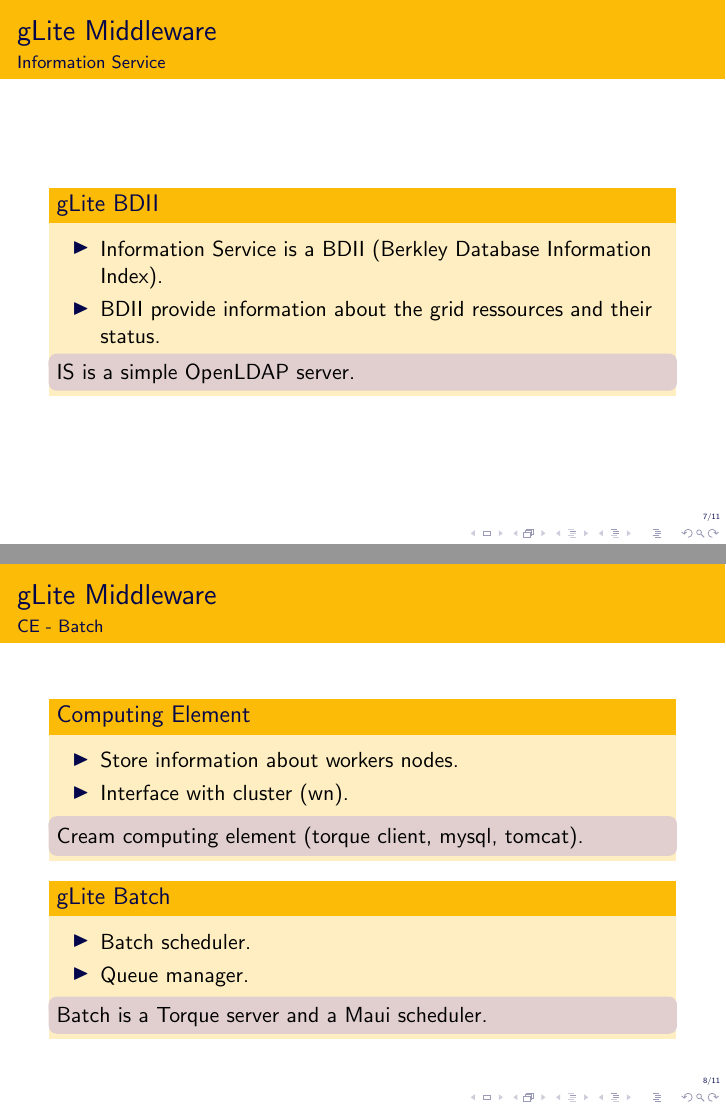
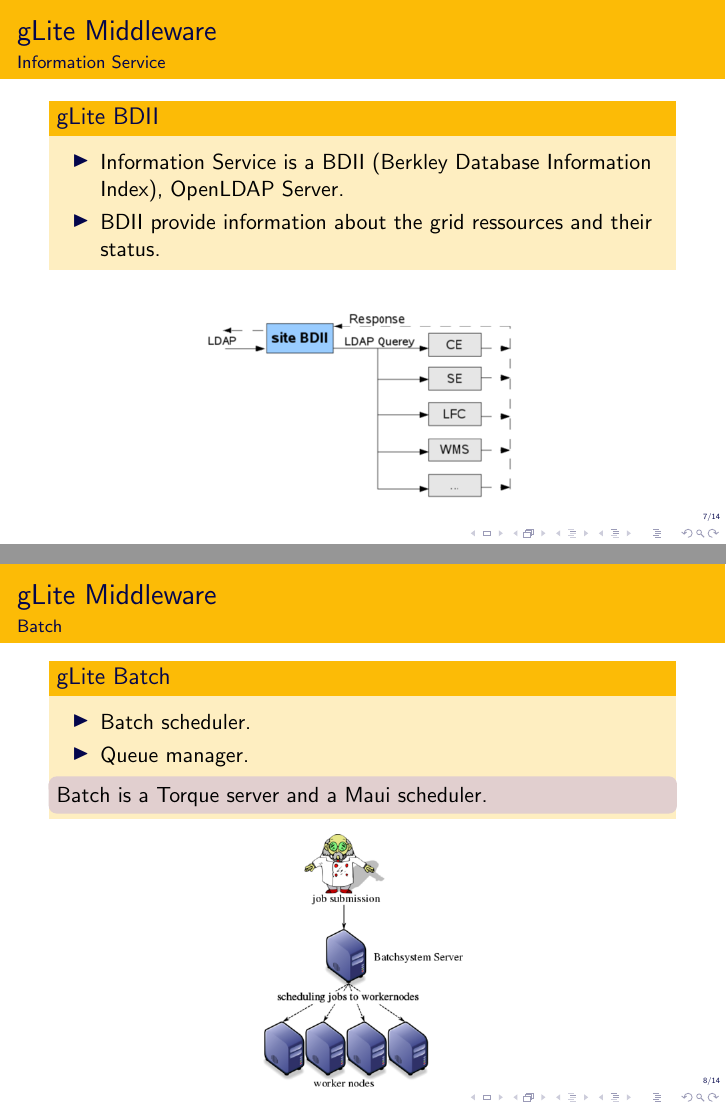
Before and after one commit to sbadia/gdeploy, LaTeX slides (latex/gLite-g5ks2011.tex): pages 7 and 8 of 11 before the commit and pages 7 and 8 of 14 after it, joined at a grey line. Compiled offline with pdfLaTeX; the source files are stored in an older character set and shown here as Unicode.

Commit message:
[demo] Add stuff to beamer demo

```diff
--- a/latex/gLite-g5ks2011.tex
+++ b/latex/gLite-g5ks2011.tex
@@ -120,19 +120,37 @@
 \framesubtitle{Information Service}
   \begin{block}{gLite BDII}
 	\begin{itemize}
-		\item Information Service is a BDII (Berkley Database Information Index).
+		\item Information Service is a BDII (Berkley Database Information Index), OpenLDAP Server.
 		\item BDII provide information about the grid ressources and their status.
 	\end{itemize}
+	\end{block}
+	\begin{center}
+          \includegraphics[width=6cm]{img/bdii.png}
+        \end{center}
+\end{frame}
+
+\subsection{Batch}
+\begin{frame}
+\frametitle{gLite Middleware}
+\framesubtitle{Batch}
+  \begin{block}{gLite Batch}
+	\begin{itemize}
+		\item Batch scheduler.
+		\item Queue manager.
+   	\end{itemize}
 		\begin{beamerboxesrounded}[scheme=clair]{}
-		  IS is a simple OpenLDAP server.
+		 Batch is a Torque server and a Maui scheduler.
 		\end{beamerboxesrounded}
 	\end{block}
+	\begin{center}
+		\includegraphics[width=3.5cm]{img/batch.png}
+	\end{center}
 \end{frame}
 
-\subsection{CE - Batch}
+\subsection{Computing Element}
 \begin{frame}
 \frametitle{gLite Middleware}
-\framesubtitle{CE - Batch}
+\framesubtitle{Computing Element}
   \begin{block}{Computing Element}
 	\begin{itemize}
 		\item Store information about workers nodes.
@@ -142,12 +160,3 @@
 	    Cream computing element (torque client, mysql, tomcat).
 		\end{beamerboxesrounded}
 	\end{block}
-  \begin{block}{gLite Batch}
-	\begin{itemize}
-		\item Batch scheduler.
-		\item Queue manager.
-   \end{itemize}
-		\begin{beamerboxesrounded}[scheme=clair]{}
-		 Batch is a Torque server and a Maui scheduler.
-		\end{beamerboxesrounded}
-	\end{block}
```
Also changed, not shown: latex/gLite-g5ks2011.pdf, latex/img/batch.png (added), latex/img/bdii.png (added), latex/img/ce.png (added), latex/gLite-g5ks2011.tex (17 more changed lines).
